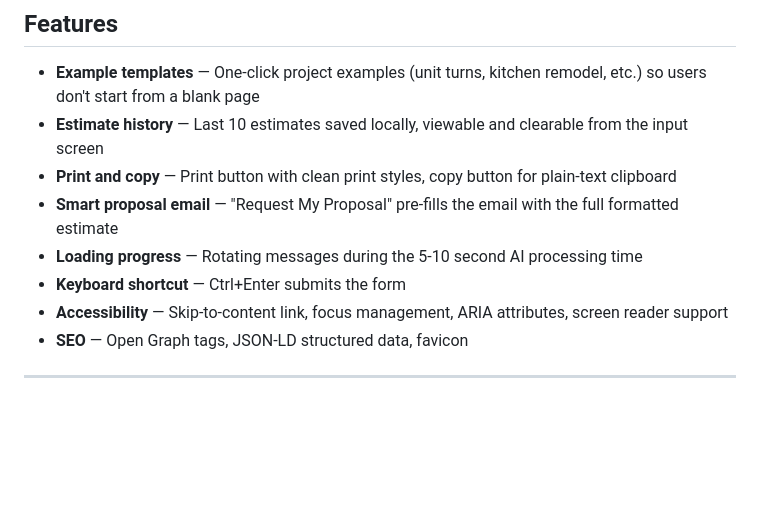
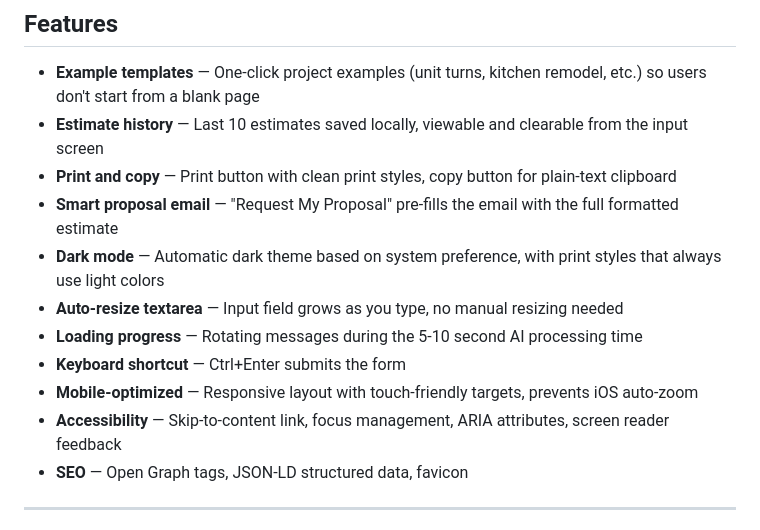
Before and after one commit to jjfishbeck44/fishbeck-estimator, a Markdown page: README.md, the part around the change. Rendered like a GitHub page; blank space fills up the shorter version.

```diff
--- a/README.md
+++ b/README.md
@@ -137,9 +137,12 @@ At 100 estimates per month, expect roughly **$1-2/month** total.
 - **Estimate history** — Last 10 estimates saved locally, viewable and clearable from the input screen
 - **Print and copy** — Print button with clean print styles, copy button for plain-text clipboard
 - **Smart proposal email** — "Request My Proposal" pre-fills the email with the full formatted estimate
+- **Dark mode** — Automatic dark theme based on system preference, with print styles that always use light colors
+- **Auto-resize textarea** — Input field grows as you type, no manual resizing needed
 - **Loading progress** — Rotating messages during the 5-10 second AI processing time
 - **Keyboard shortcut** — Ctrl+Enter submits the form
-- **Accessibility** — Skip-to-content link, focus management, ARIA attributes, screen reader support
+- **Mobile-optimized** — Responsive layout with touch-friendly targets, prevents iOS auto-zoom
+- **Accessibility** — Skip-to-content link, focus management, ARIA attributes, screen reader feedback
 - **SEO** — Open Graph tags, JSON-LD structured data, favicon
 
 ---
```
Also changed, not shown: CLAUDE.md (+6 -1 lines).
